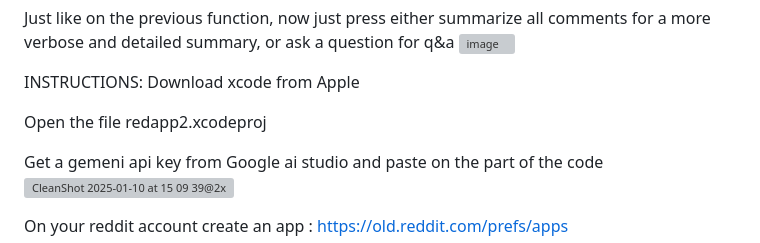
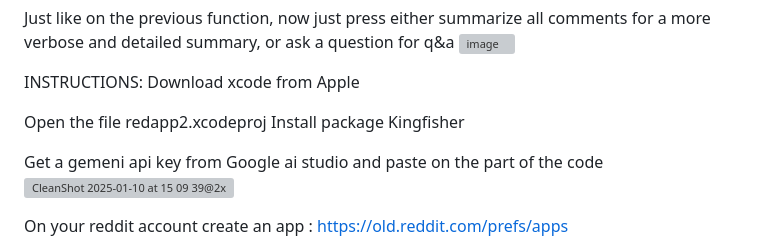
Before and after one commit to Joaov41/redapp, a Markdown page: README.md, the part around the change. Drawn GitHub-style; grey boxes are pictures that could not be loaded.

```diff
--- a/README.md
+++ b/README.md
@@ -39,6 +39,7 @@ INSTRUCTIONS:
 Download xcode from Apple
 
 Open the file  redapp2.xcodeproj
+Install package Kingfisher
 
 Get a gemeni api key from Google ai studio and paste on the part of the code
 ![CleanShot 2025-01-10 at 15 09 39@2x](https://github.com/user-attachments/assets/f6ad1416-bb09-42f4-bd93-8950a3359bcf)
```
